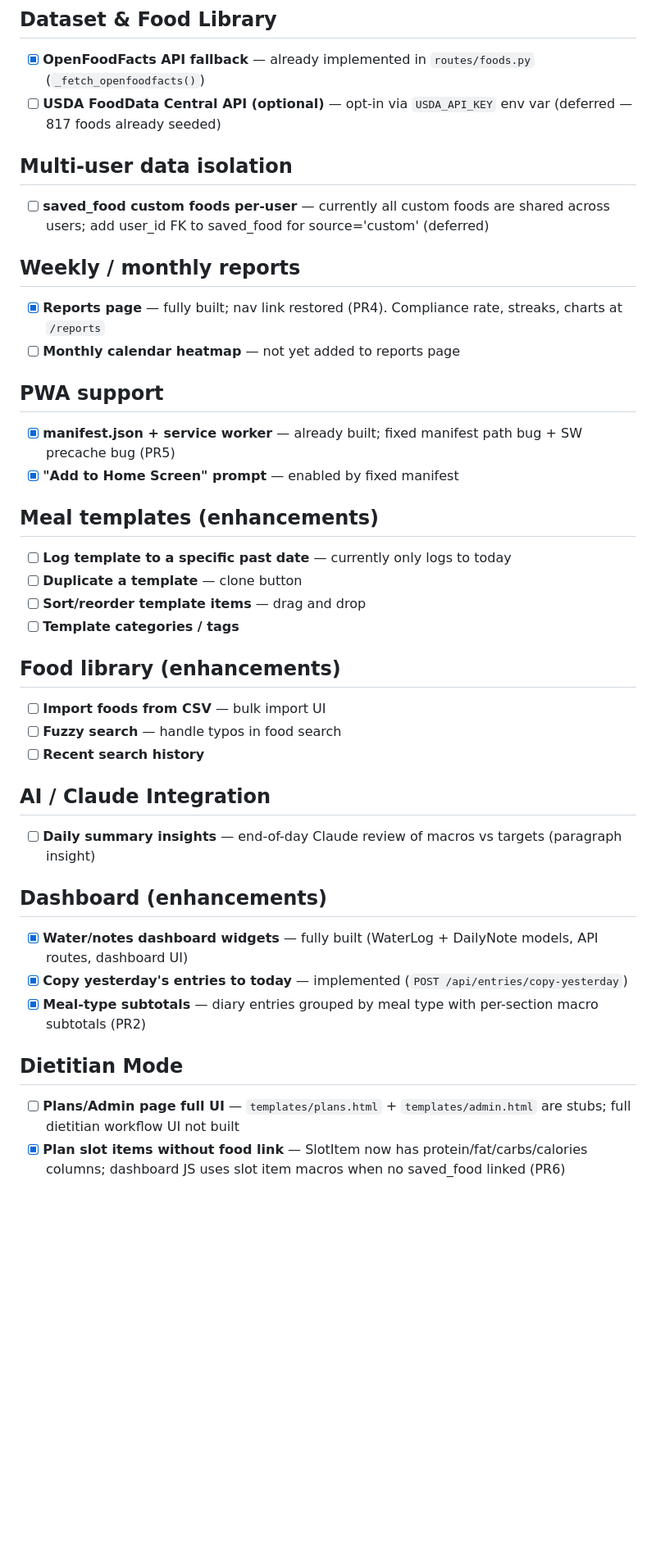
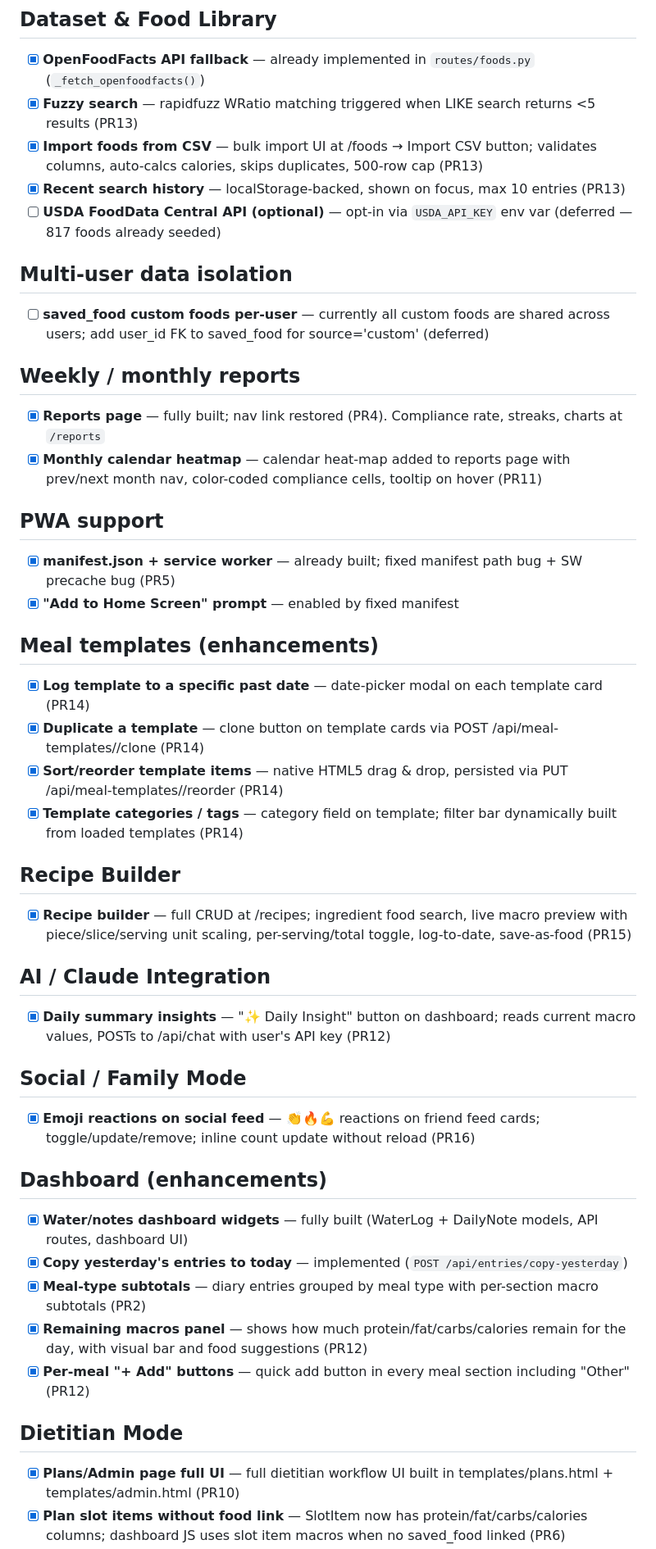
Before and after one commit to sakaryag/nutrition-tracker, a Markdown page: TODO.md, the part around one of its changes. Shown at 82% size. GitHub-like rendering; blank space fills up the shorter version.

Commit message:
docs: update TODO.md + CLAUDE.md to reflect completed PRs 8-16 (342 tests)

```diff
--- a/TODO.md
+++ b/TODO.md
@@ -6,6 +6,9 @@
 
 ## Dataset & Food Library
 - [x] **OpenFoodFacts API fallback** — already implemented in `routes/foods.py` (`_fetch_openfoodfacts()`)
+- [x] **Fuzzy search** — rapidfuzz WRatio matching triggered when LIKE search returns <5 results (PR13)
+- [x] **Import foods from CSV** — bulk import UI at /foods → Import CSV button; validates columns, auto-calcs calories, skips duplicates, 500-row cap (PR13)
+- [x] **Recent search history** — localStorage-backed, shown on focus, max 10 entries (PR13)
 - [ ] **USDA FoodData Central API (optional)** — opt-in via `USDA_API_KEY` env var (deferred — 817 foods already seeded)
 
 ## Multi-user data isolation
@@ -13,31 +16,34 @@
 
 ## Weekly / monthly reports
 - [x] **Reports page** — fully built; nav link restored (PR4). Compliance rate, streaks, charts at `/reports`
-- [ ] **Monthly calendar heatmap** — not yet added to reports page
+- [x] **Monthly calendar heatmap** — calendar heat-map added to reports page with prev/next month nav, color-coded compliance cells, tooltip on hover (PR11)
 
 ## PWA support
 - [x] **manifest.json + service worker** — already built; fixed manifest path bug + SW precache bug (PR5)
 - [x] **"Add to Home Screen" prompt** — enabled by fixed manifest
 
 ## Meal templates (enhancements)
-- [ ] **Log template to a specific past date** — currently only logs to today
-- [ ] **Duplicate a template** — clone button
-- [ ] **Sort/reorder template items** — drag and drop
-- [ ] **Template categories / tags**
+- [x] **Log template to a specific past date** — date-picker modal on each template card (PR14)
+- [x] **Duplicate a template** — clone button on template cards via POST /api/meal-templates/<id>/clone (PR14)
+- [x] **Sort/reorder template items** — native HTML5 drag & drop, persisted via PUT /api/meal-templates/<id>/reorder (PR14)
+- [x] **Template categories / tags** — category field on template; filter bar dynamically built from loaded templates (PR14)
 
-## Food library (enhancements)
-- [ ] **Import foods from CSV** — bulk import UI
-- [ ] **Fuzzy search** — handle typos in food search
-- [ ] **Recent search history**
+## Recipe Builder
+- [x] **Recipe builder** — full CRUD at /recipes; ingredient food search, live macro preview with piece/slice/serving unit scaling, per-serving/total toggle, log-to-date, save-as-food (PR15)
 
 ## AI / Claude Integration
-- [ ] **Daily summary insights** — end-of-day Claude review of macros vs targets (paragraph insight)
+- [x] **Daily summary insights** — "✨ Daily Insight" button on dashboard; reads current macro values, POSTs to /api/chat with user's API key (PR12)
+
+## Social / Family Mode
+- [x] **Emoji reactions on social feed** — 👏🔥💪 reactions on friend feed cards; toggle/update/remove; inline count update without reload (PR16)
 
 ## Dashboard (enhancements)
 - [x] **Water/notes dashboard widgets** — fully built (WaterLog + DailyNote models, API routes, dashboard UI)
 - [x] **Copy yesterday's entries to today** — implemented (`POST /api/entries/copy-yesterday`)
 - [x] **Meal-type subtotals** — diary entries grouped by meal type with per-section macro subtotals (PR2)
+- [x] **Remaining macros panel** — shows how much protein/fat/carbs/calories remain for the day, with visual bar and food suggestions (PR12)
+- [x] **Per-meal "+ Add" buttons** — quick add button in every meal section including "Other" (PR12)
 
 ## Dietitian Mode
-- [ ] **Plans/Admin page full UI** — `templates/plans.html` + `templates/admin.html` are stubs; full dietitian workflow UI not built
+- [x] **Plans/Admin page full UI** — full dietitian workflow UI built in templates/plans.html + templates/admin.html (PR10)
 - [x] **Plan slot items without food link** — SlotItem now has protein/fat/carbs/calories columns; dashboard JS uses slot item macros when no saved_food linked (PR6)
```
Also changed, not shown: other parts of TODO.md (+4 -4 lines), CLAUDE.md (+12 -8 lines).
